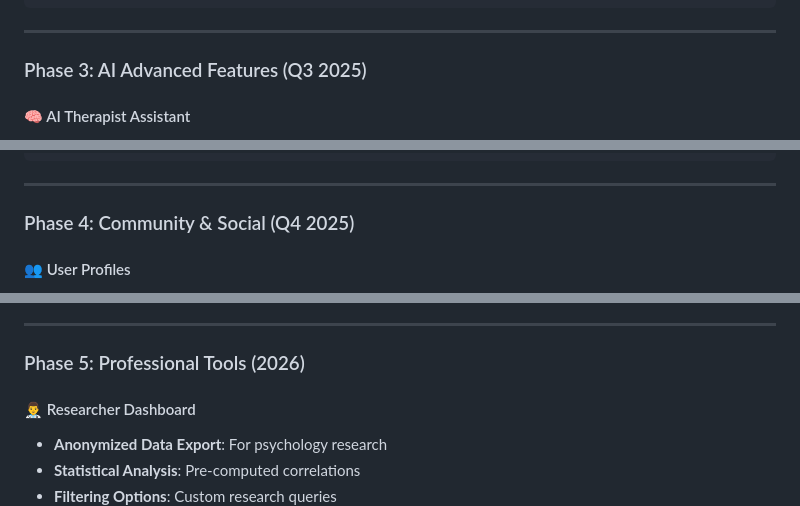
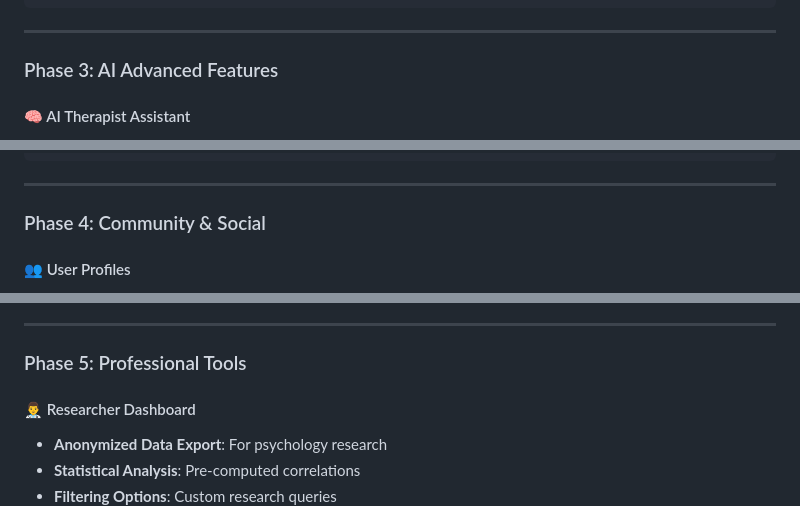
Before and after one commit to Foolish-student-coder/Psyche-Analsyt, a Markdown page: README.md, 3 parts joined by grey strips. Drawn GitHub-style.

```diff
--- a/README.md
+++ b/README.md
@@ -295,7 +295,7 @@ contract PsycheAnalystRecord {
 
 ---
 
-### Phase 3: AI Advanced Features (Q3 2025)
+### Phase 3: AI Advanced Features
 
 #### 🧠 AI Therapist Assistant
 - **Conversational AI**: Chat-based emotional support
@@ -331,7 +331,7 @@ contract PsycheAnalystRecord {
 
 ---
 
-### Phase 4: Community & Social (Q4 2025)
+### Phase 4: Community & Social
 
 #### 👥 User Profiles
 - **Personal Dashboard**: View all submissions & analytics
@@ -359,7 +359,7 @@ contract PsycheAnalystRecord {
 
 ---
 
-### Phase 5: Professional Tools (2026)
+### Phase 5: Professional Tools
 
 #### 👨‍⚕️ Researcher Dashboard
 - **Anonymized Data Export**: For psychology research
```
Also changed, not shown: other parts of README.md (+5 -5 lines).
